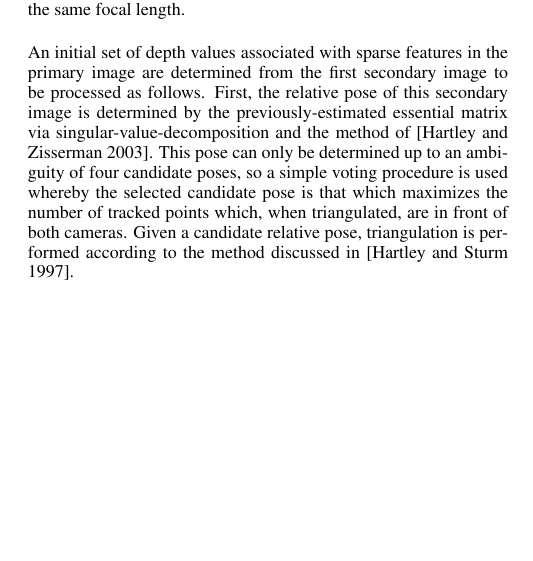
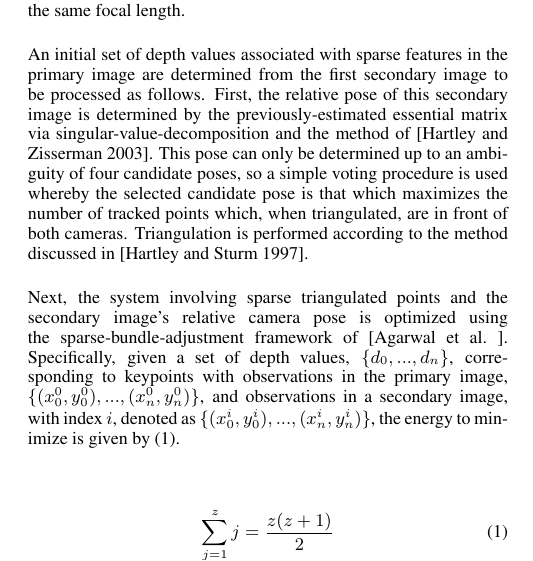
Before and after one commit to pklall/view-interp, a LaTeX paper (paper/template.tex): part of one column of page 1 of 2, cut so that both start at the same text, the shorter picture padded with empty space. Compiled offline with pdfLaTeX.

Commit message:
Paper progress

```diff
--- a/paper/template.tex
+++ b/paper/template.tex
@@ -169,5 +169,16 @@ singular-value-decomposition and the method of \cite{hartley2003multiple}.
 This pose can only be determined up to an ambiguity of four candidate poses,
 so a simple voting procedure is used whereby the selected candidate pose is
 that which maximizes the number of tracked points which, when triangulated,
-are in front of both cameras.  Given a candidate relative pose, triangulation
-is performed according to the method discussed in \cite{hartley1997triangulation}.
+are in front of both cameras.  Triangulation is performed according to the
+method discussed in \cite{hartley1997triangulation}.
+
+Next, the system involving sparse triangulated points and the secondary
+image's relative camera pose is optimized using the sparse-bundle-adjustment
+framework of \cite{ceres-solver}.  Specifically, given a set of depth values,
+$\{d_0, ..., d_n\}$, corresponding to keypoints with observations in the
+primary image, $\{(x_0^0, y_0^0), ..., (x_n^0, y_n^0)\}$, and observations
+in a secondary image, with index $i$, denoted as
+$\{(x_0^i, y_0^i), ..., (x_n^i, y_n^i)\}$, the energy to minimize is
+given by (\ref{eq:sfm}).
+
+\begin{equation}
```
Also changed, not shown: paper/template.tex (3 more changed lines).
